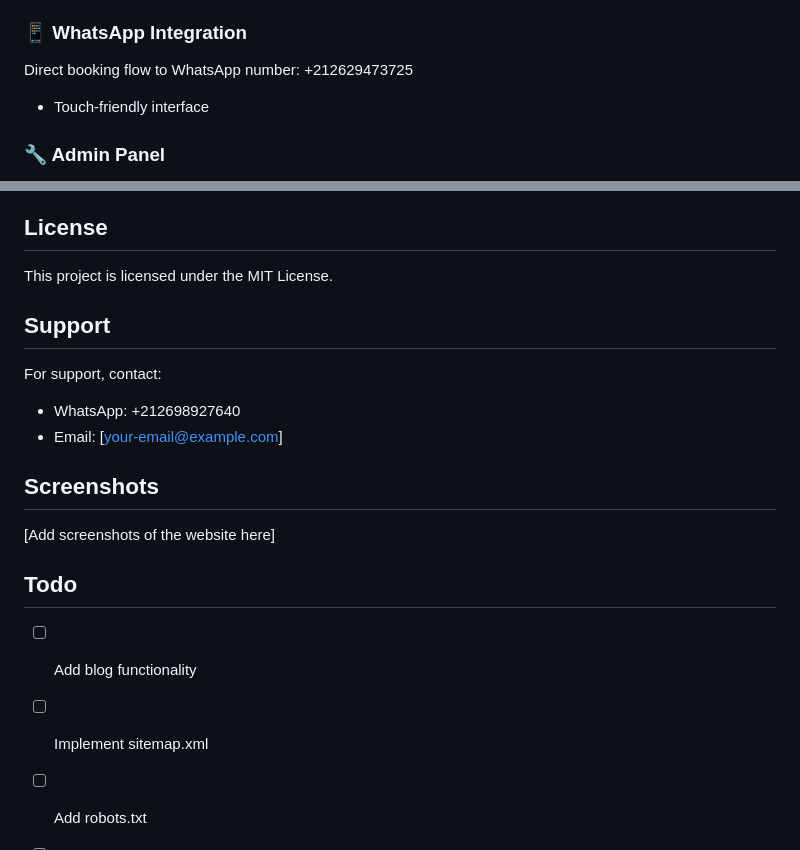
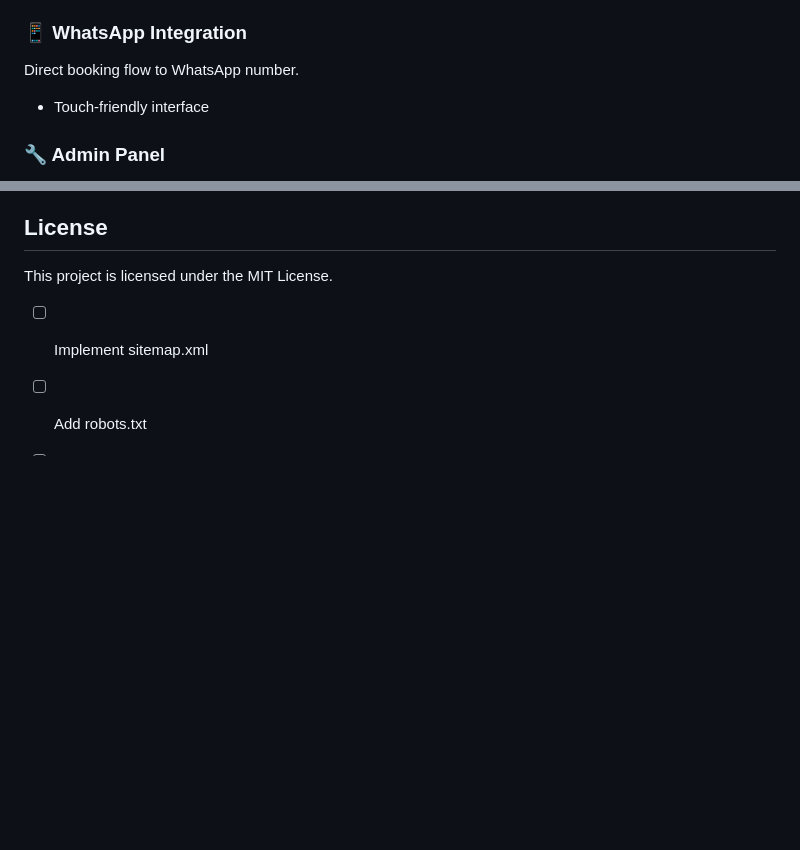
Before and after one commit to Jalilaa-cpu/Medridatours, a Markdown page: README.md, 2 parts joined by grey strips. Rendered like a GitHub page; blank space fills up the shorter version.

```diff
--- a/README.md
+++ b/README.md
@@ -23,7 +23,7 @@ A Django-based car rental website for Medridatours, a Moroccan car rental agency
 - Language switcher in navigation
 
 ### 📱 WhatsApp Integration
-Direct booking flow to WhatsApp number: +212629473725
+Direct booking flow to WhatsApp number.
 
 - Touch-friendly interface
 
@@ -235,19 +235,7 @@ python manage.py runserver 0.0.0.0:$PORT
 
 This project is licensed under the MIT License.
 
-## Support
 
-For support, contact:
-- WhatsApp: +212698927640
-- Email: [your-email@example.com]
-
-## Screenshots
-
-[Add screenshots of the website here]
-
-## Todo
-
-- [ ] Add blog functionality
 - [ ] Implement sitemap.xml
 - [ ] Add robots.txt
 - [ ] Implement caching
```
